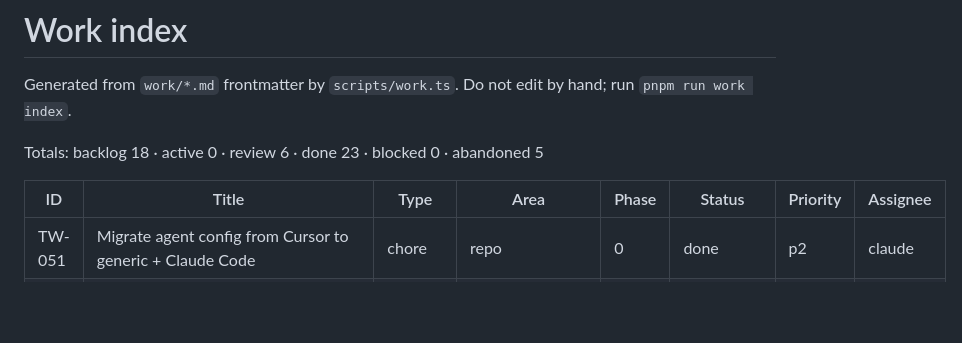
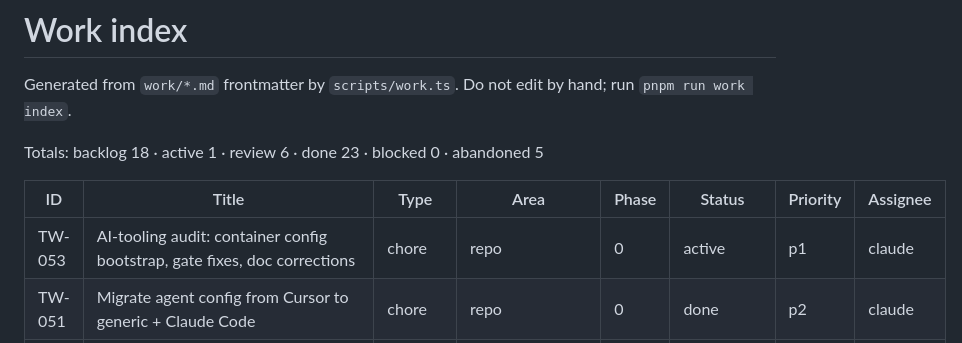
Before and after one commit to threadwick-hq/threadwick, a Markdown page: work/INDEX.md, the part around the change. Drawn GitHub-style; blank space fills up the shorter version.

Commit message:
docs(work): plan TW-053 (AI-tooling audit)
Refs TW-053

Co-Authored-By: Claude Fable 5 <noreply@anthropic.com>

```diff
--- a/work/INDEX.md
+++ b/work/INDEX.md
@@ -2,10 +2,11 @@
 
 Generated from `work/*.md` frontmatter by `scripts/work.ts`. Do not edit by hand; run `pnpm run work index`.
 
-Totals: backlog 18 · active 0 · review 6 · done 23 · blocked 0 · abandoned 5
+Totals: backlog 18 · active 1 · review 6 · done 23 · blocked 0 · abandoned 5
 
 | ID | Title | Type | Area | Phase | Status | Priority | Assignee |
 | --- | --- | --- | --- | --- | --- | --- | --- |
+| TW-053 | AI-tooling audit: container config bootstrap, gate fixes, doc corrections | chore | repo | 0 | active | p1 | claude |
 | TW-051 | Migrate agent config from Cursor to generic + Claude Code | chore | repo | 0 | done | p2 | claude |
 | TW-052 | Add structured agent workflow enforcement | chore | repo | 0 | done | p1 | claude |
 | TW-007 | Promote Biome from report-only to a hard CI gate | chore | repo, packages/config | 3 | done | p2 | agent |
```
Also changed, not shown: work/TW-053-ai-tooling-audit-container-config-bootstrap-gate.md (added, +112 -0 lines).
